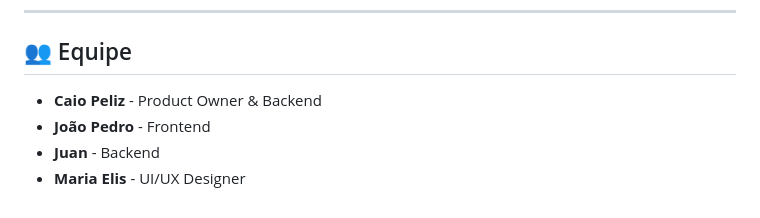
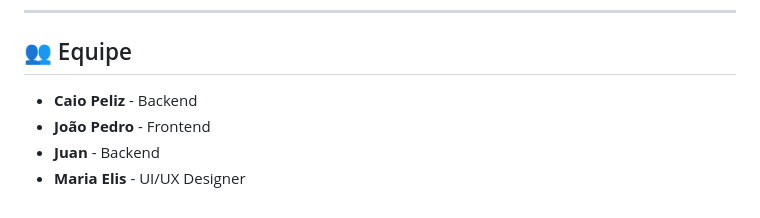
Before and after one commit to caiocardoso418/petzzy, a Markdown page: README.md, the part around the change. GitHub-like rendering.

```diff
--- a/README.md
+++ b/README.md
@@ -120,7 +120,7 @@ Siga os passos abaixo para configurar e rodar a aplicação na sua máquina.
 
 ## 👥 Equipe
 
--   **Caio Peliz** - Product Owner & Backend
+-   **Caio Peliz** - Backend
 -   **João Pedro** - Frontend
 -   **Juan** - Backend
 -   **Maria Elis** - UI/UX Designer
```
